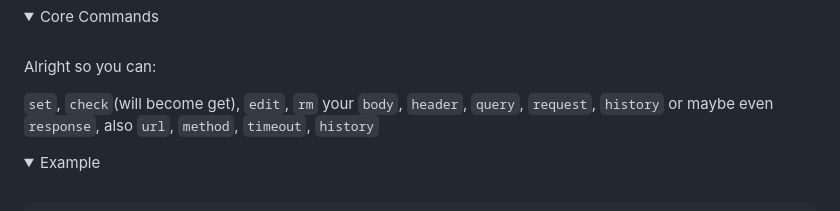
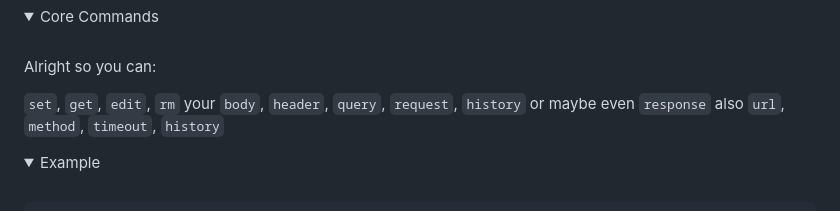
Before and after one commit to DeprecatedLuar/better-curl-saul, a Markdown page: README.md, the part around the change. GitHub-like rendering; folded sections open.

````diff
--- a/README.md
+++ b/README.md
@@ -124,9 +124,12 @@ saul api call
 
 Alright so you can:
 
-```set```, ```check```(will become get), ```edit```, ```rm``` your
+```set```, ```get```, ```edit```, ```rm```
+your
 ```body```, ```header```, ```query```, ```request```, ```history``` or maybe even
-```response```, also ```url```, ```method```, ```timeout```, ```history```
+```response```
+also
+```url```, ```method```, ```timeout```, ```history```
 
 </details>
 
````
